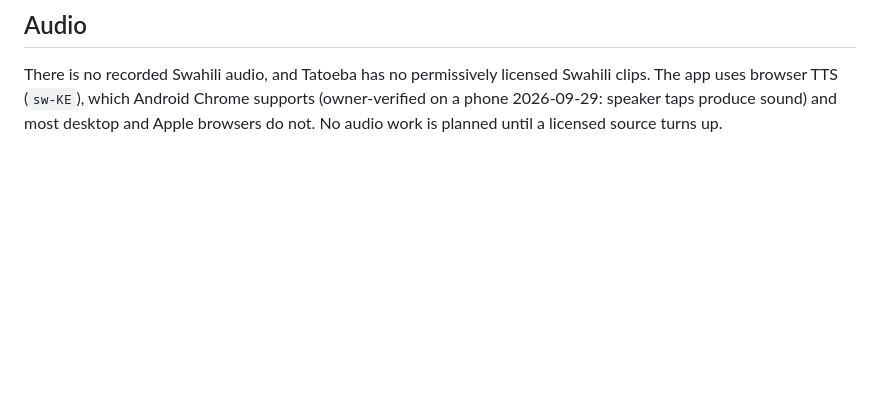
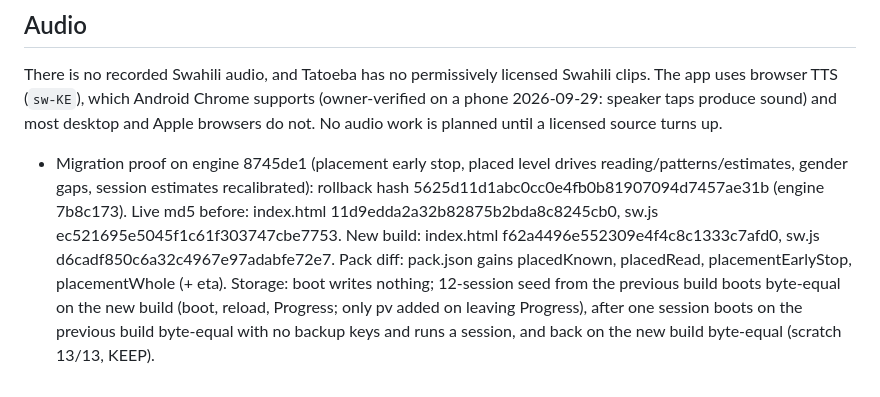
Before and after one commit to Bannerless-Studio/swahili, a Markdown page: TODO.md, the part around the change. GitHub-like rendering; blank space fills up the shorter version.

Commit message:
Migration proof on engine 8745de1
Co-Authored-By: Claude Fable 5.1 <noreply@anthropic.com>
Claude-Session: https://claude.ai/code/session_01Ths81ZpLvu25EMWQJFjzBL

```diff
--- a/TODO.md
+++ b/TODO.md
@@ -40,3 +40,4 @@ StoryWeaver aligns reliably only at page level. Align pages first, then split se
 ## Audio
 
 There is no recorded Swahili audio, and Tatoeba has no permissively licensed Swahili clips. The app uses browser TTS (`sw-KE`), which Android Chrome supports (owner-verified on a phone 2026-09-29: speaker taps produce sound) and most desktop and Apple browsers do not. No audio work is planned until a licensed source turns up.
+- Migration proof on engine 8745de1 (placement early stop, placed level drives reading/patterns/estimates, gender gaps, session estimates recalibrated): rollback hash 5625d11d1abc0cc0e4fb0b81907094d7457ae31b (engine 7b8c173). Live md5 before: index.html 11d9edda2a32b82875b2bda8c8245cb0, sw.js ec521695e5045f1c61f303747cbe7753. New build: index.html f62a4496e552309e4f4c8c1333c7afd0, sw.js d6cadf850c6a32c4967e97adabfe72e7. Pack diff: pack.json gains placedKnown, placedRead, placementEarlyStop, placementWhole (+ eta). Storage: boot writes nothing; 12-session seed from the previous build boots byte-equal on the new build (boot, reload, Progress; only pv added on leaving Progress), after one session boots on the previous build byte-equal with no backup keys and runs a session, and back on the new build byte-equal (scratch 13/13, KEEP).
```
